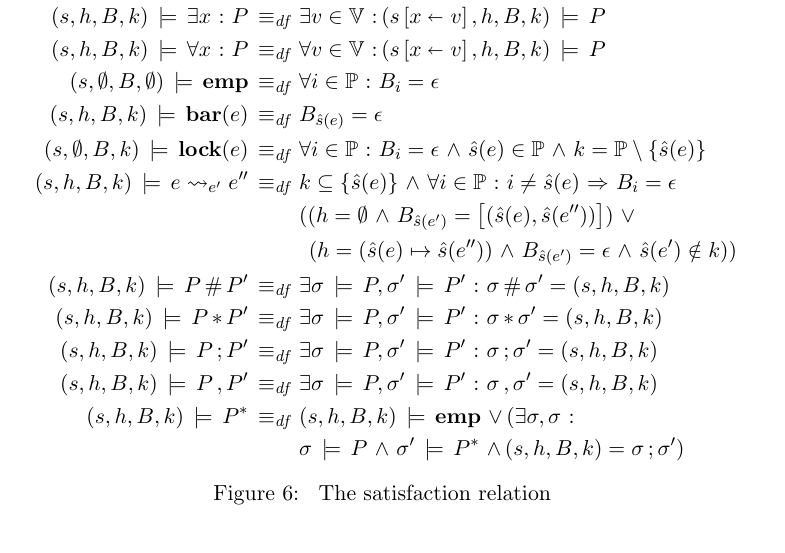
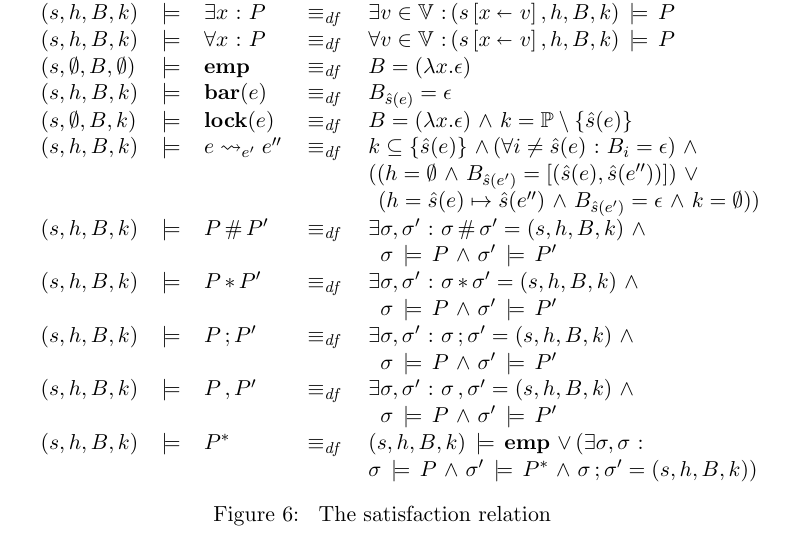
Before and after one commit to iwehrman/Weak-Memory-Local-Reasoning, a LaTeX thesis (dissertation.tex): part of page 25 of 37, cut so that both start at the same text. Compiled offline with pdfLaTeX.

Commit message:
more satisfaction relation jiggering

```diff
--- a/dissertation.tex
+++ b/dissertation.tex
@@ -558,23 +558,25 @@ The satisfaction relation is defined by recursion on the structure of $P$ below
 	\centering
 	\resizebox{\columnwidth}{!}{
 	\begin{minipage}{\columnwidth}
-	\begin{align*}
-		(s,h,B,k) \sentails{b} \iffdef & \ext{s}(b) = 1 \\
-		(s,h,B,k) \sentails{P \disj Q} \iffdef & (s,h,B,k) \sentails{P} \disj (s,h,B,k) \sentails{Q} \\
-		(s,h,B,k) \sentails{P \conj Q} \iffdef & (s,h,B,k) \sentails{P} \conj (s,h,B,k) \sentails{Q} \\
-		(s,h,B,k) \sentails{\exists x \st P} \iffdef & \exists v \in \setvalues \st (\funup{s}{\ptup{x}{v}},h,B,k) \sentails{P} \\
-		(s,h,B,k) \sentails{\forall x \st P} \iffdef & \forall v \in \setvalues \st (\funup{s}{\ptup{x}{v}},h,B,k) \sentails{P} \\
-		(s,\nil,B,\nil) \sentails{\femp} \iffdef & \forall i \in \setprocessors \st B_i = \lnil \\
-		(s,h,B,k) \sentails{\fbar{e}} \iffdef & B_{\ext{s}(e)} = \lnil \\
-		(s,\nil,B,k) \sentails{\flock{e}} \iffdef & \forall i \in \setprocessors \st B_i = \lnil \conj \ext{s}(e) \in \setprocessors \conj k = \setprocessors \setminus \set{\ext{s}(e)}\\
-		(s,h,B,k) \sentails{e \fwrite{e'} e''} \iffdef & k \subseteq \set{\ext{s}(e)} \conj \forall i \in \setprocessors \st i \neq \ext{s}(e) \onlyif B_i = \lnil \\ & ((h = \nil \conj B_{\ext{s}(e')} = \lsingle{(\ext{s}(e),\ext{s}(e''))}) \disj \\
-		& \,\;(h = (\ext{s}(e) \mapsto \ext{s}(e'')) \conj B_{\ext{s}(e')} = \lnil \conj \ext{s}(e') \notin k)) \\
-		(s,h,B,k) \sentails{P \fhash P'} \iffdef & \exists \sigma \sentails{P}, \sigma' \sentails{P'} \st \sigma \fhash \sigma' = (s,h,B,k) \\
-		(s,h,B,k) \sentails{P \fsep P'} \iffdef & \exists \sigma \sentails{P}, \sigma' \sentails{P'} \st \sigma \fsep \sigma' = (s,h,B,k) \\
-		(s,h,B,k) \sentails{P \fseq P'} \iffdef & \exists \sigma \sentails{P}, \sigma' \sentails{P'} \st \sigma \fseq \sigma' = (s,h,B,k) \\
-		(s,h,B,k) \sentails{P \fsseq P'} \iffdef & \exists \sigma \sentails{P}, \sigma' \sentails{P'} \st \sigma \fsseq \sigma' = (s,h,B,k) \\
-		(s,h,B,k) \sentails{\fiter{P}} \iffdef & (s,h,B,k) \sentails{\femp} \disj (\exists \sigma,\sigma \st \\ & \sigma \sentails P \conj \sigma' \sentails \fiter{P} \conj (s,h,B,k) = \sigma \fseq \sigma')
-	\end{align*}
+	\[
+	\begin{array}{llllll}
+		(s,h,B,k) & \sentails & {b} & \iffdef & \ext{s}(b) = 1 \\
+		(s,h,B,k) & \sentails & {P \disj Q} & \iffdef & (s,h,B,k) \sentails{P} \disj (s,h,B,k) \sentails{Q} \\
+		(s,h,B,k) & \sentails & {P \conj Q} & \iffdef & (s,h,B,k) \sentails{P} \conj (s,h,B,k) \sentails{Q} \\
+		(s,h,B,k) & \sentails & {\exists x \st P} & \iffdef & \exists v \in \setvalues \st (\funup{s}{\ptup{x}{v}},h,B,k) \sentails{P} \\
+		(s,h,B,k) & \sentails & {\forall x \st P} & \iffdef & \forall v \in \setvalues \st (\funup{s}{\ptup{x}{v}},h,B,k) \sentails{P} \\
+		(s,\nil,B,\nil) & \sentails & {\femp} & \iffdef & B = (\lambda x . \lnil) \\
+		(s,h,B,k) & \sentails & {\fbar{e}} & \iffdef & B_{\ext{s}(e)} = \lnil \\
+		(s,\nil,B,k) & \sentails & {\flock{e}} & \iffdef & B = (\lambda x . \lnil) \conj k = \setprocessors \setminus \set{\ext{s}(e)}\\
+		(s,h,B,k) & \sentails & {e \fwrite{e'} e''} & \iffdef & k \subseteq \set{\ext{s}(e)} \conj (\forall i \neq \ext{s}(e) \st B_i = \lnil) \conj \\ & & & & ((h = \nil \conj B_{\ext{s}(e')} = \lsingle{(\ext{s}(e),\ext{s}(e''))}) \disj \\
+		& & & & \,\;(h = \ext{s}(e) \mapsto \ext{s}(e'') \conj B_{\ext{s}(e')} = \lnil \conj k = \nil)) \\
+		(s,h,B,k) & \sentails & {P \fhash P'} & \iffdef & \exists \sigma,\sigma' \st \sigma \fhash \sigma' = (s,h,B,k) \conj \\ & & & & \;\;\sigma \sentails{P} \conj \sigma' \sentails{P'} \\
+		(s,h,B,k) & \sentails & {P \fsep P'} & \iffdef & \exists \sigma,\sigma' \st \sigma \fsep \sigma' = (s,h,B,k) \conj \\ & & & & \;\;\sigma \sentails{P} \conj \sigma' \sentails{P'} \\
+		(s,h,B,k) & \sentails & {P \fseq P'} & \iffdef & \exists \sigma,\sigma' \st \sigma \fseq \sigma' = (s,h,B,k) \conj \\ & & & & \;\;\sigma \sentails{P} \conj \sigma' \sentails{P'} \\
+		(s,h,B,k) & \sentails & {P \fsseq P'} & \iffdef & \exists \sigma,\sigma' \st \sigma \fsseq \sigma' = (s,h,B,k) \conj \\ & & & & \;\;\sigma \sentails{P} \conj \sigma' \sentails{P'} \\
+		(s,h,B,k) & \sentails & {\fiter{P}} & \iffdef & (s,h,B,k) \sentails{\femp} \disj (\exists \sigma,\sigma \st \\ & & & & \sigma \sentails P \conj \sigma' \sentails \fiter{P} \conj \sigma \fseq \sigma' = (s,h,B,k))
+	\end{array}
+	\]
 \end{minipage}}
 	\caption{\label{fig:satisfaction-relation} The satisfaction relation}
 \end{figure}
```
